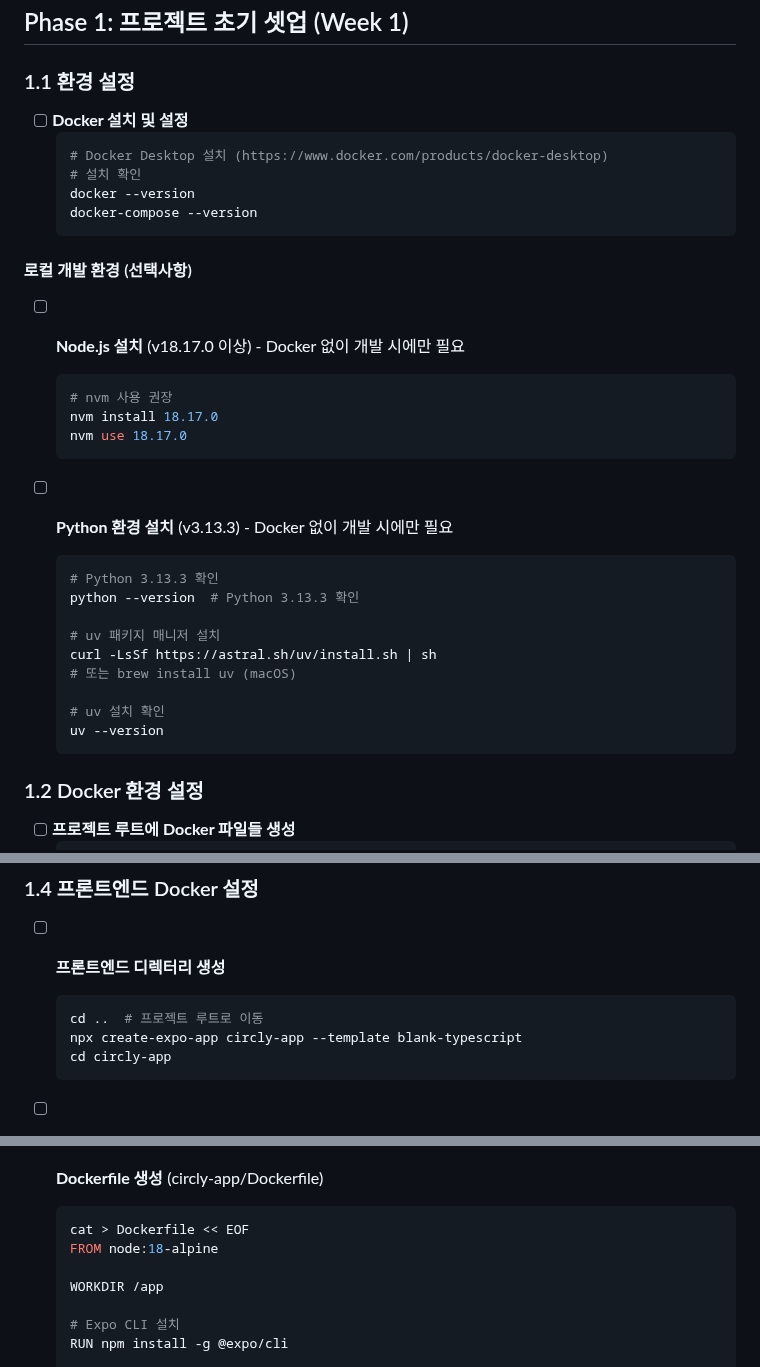
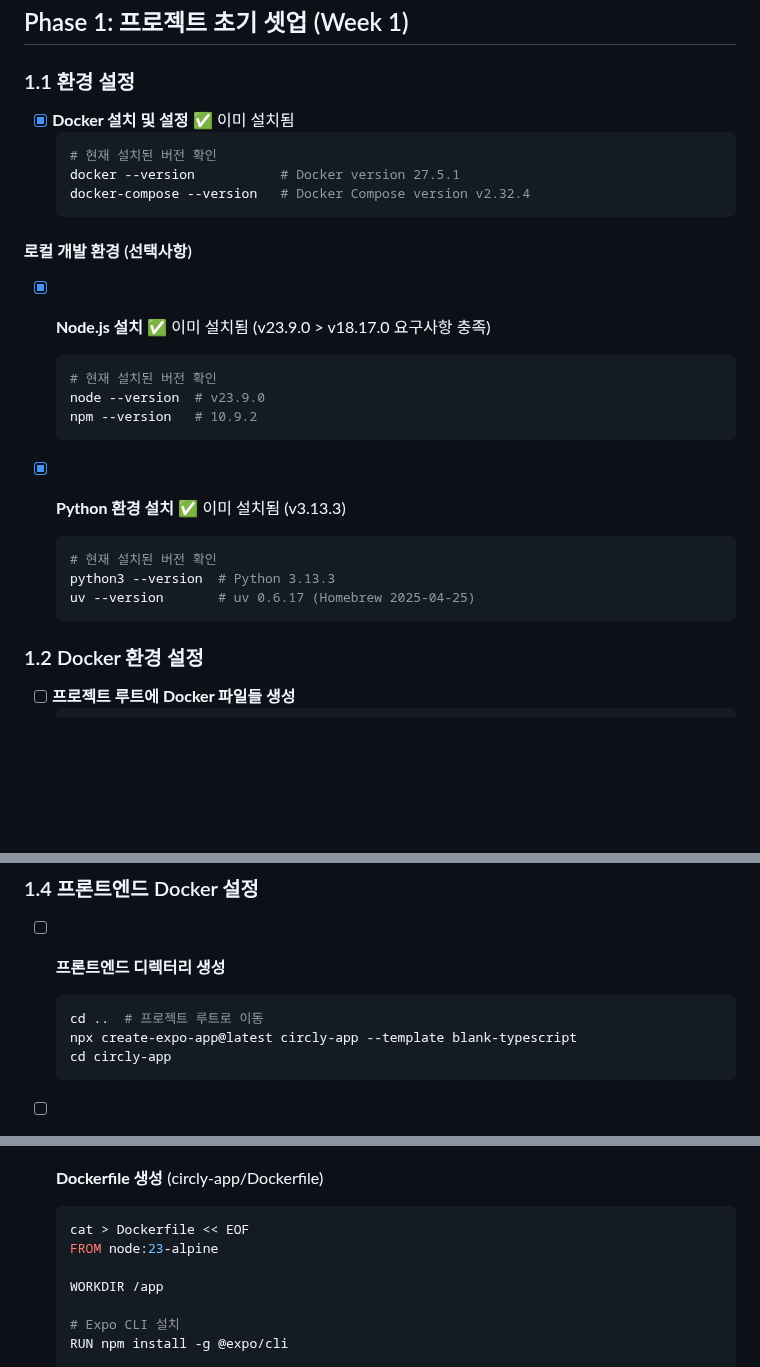
Before and after one commit to frontdoorrr/circlyapp, a Markdown page: todo.md, 3 parts joined by grey strips. GitHub-like rendering; blank space fills up the shorter version.

Commit message:
[Update] 기획 마무리 - 환경 세팅

````diff
--- a/todo.md
+++ b/todo.md
@@ -9,33 +9,26 @@
 ## Phase 1: 프로젝트 초기 셋업 (Week 1)
 
 ### 1.1 환경 설정
-- [ ] **Docker 설치 및 설정**
+- [x] **Docker 설치 및 설정** ✅ 이미 설치됨
   ```bash
-  # Docker Desktop 설치 (https://www.docker.com/products/docker-desktop)
-  # 설치 확인
-  docker --version
-  docker-compose --version
+  # 현재 설치된 버전 확인
+  docker --version           # Docker version 27.5.1
+  docker-compose --version   # Docker Compose version v2.32.4
   ```
 
 #### 로컬 개발 환경 (선택사항)
-- [ ] **Node.js 설치** (v18.17.0 이상) - Docker 없이 개발 시에만 필요
+- [x] **Node.js 설치** ✅ 이미 설치됨 (v23.9.0 > v18.17.0 요구사항 충족)
   ```bash
-  # nvm 사용 권장
-  nvm install 18.17.0
-  nvm use 18.17.0
+  # 현재 설치된 버전 확인
+  node --version  # v23.9.0
+  npm --version   # 10.9.2
   ```
 
-- [ ] **Python 환경 설치** (v3.13.3) - Docker 없이 개발 시에만 필요
+- [x] **Python 환경 설치** ✅ 이미 설치됨 (v3.13.3)
   ```bash
-  # Python 3.13.3 확인
-  python --version  # Python 3.13.3 확인
-
-  # uv 패키지 매니저 설치
-  curl -LsSf https://astral.sh/uv/install.sh | sh
-  # 또는 brew install uv (macOS)
-
-  # uv 설치 확인
-  uv --version
+  # 현재 설치된 버전 확인
+  python3 --version  # Python 3.13.3
+  uv --version       # uv 0.6.17 (Homebrew 2025-04-25)
   ```
 
 ### 1.2 Docker 환경 설정
@@ -298,7 +291,7 @@
 - [ ] **프론트엔드 디렉터리 생성**
   ```bash
   cd ..  # 프로젝트 루트로 이동
-  npx create-expo-app circly-app --template blank-typescript
+  npx create-expo-app@latest circly-app --template blank-typescript
   cd circly-app
   ```
 
@@ -312,7 +305,7 @@
 - [ ] **Dockerfile 생성** (circly-app/Dockerfile)
   ```bash
   cat > Dockerfile << EOF
-  FROM node:18-alpine
+  FROM node:23-alpine
 
   WORKDIR /app
 
````
